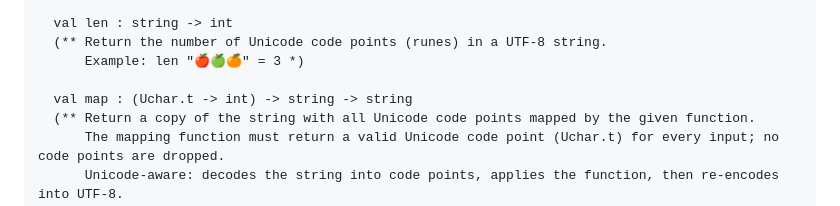
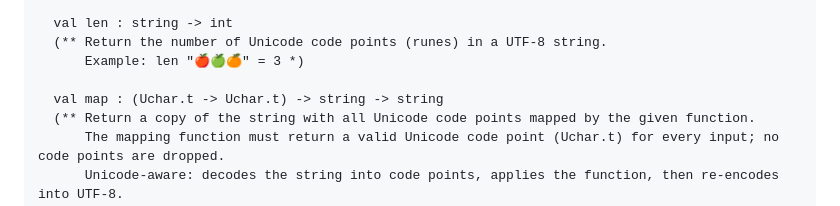
Before and after one commit to nao1215/stringx, a Markdown page: README.md, the part around the change. GitHub-like rendering.

Commit message:
Update README.md
Co-authored-by: Copilot <175728472+Copilot@users.noreply.github.com>

```diff
--- a/README.md
+++ b/README.md
@@ -117,7 +117,7 @@ module Stringx : sig
   (** Return the number of Unicode code points (runes) in a UTF-8 string.
       Example: len "🍎🍏🍊" = 3 *)
 
-  val map : (Uchar.t -> int) -> string -> string
+  val map : (Uchar.t -> Uchar.t) -> string -> string
   (** Return a copy of the string with all Unicode code points mapped by the given function.
       The mapping function must return a valid Unicode code point (Uchar.t) for every input; no code points are dropped.
       Unicode-aware: decodes the string into code points, applies the function, then re-encodes into UTF-8.
```
